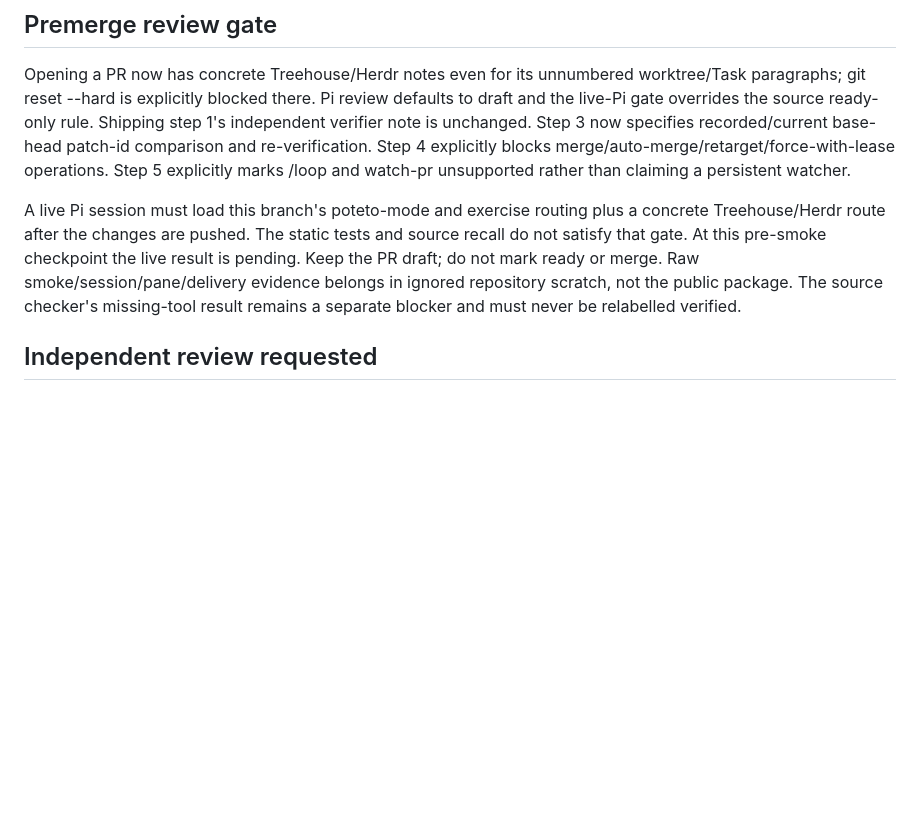
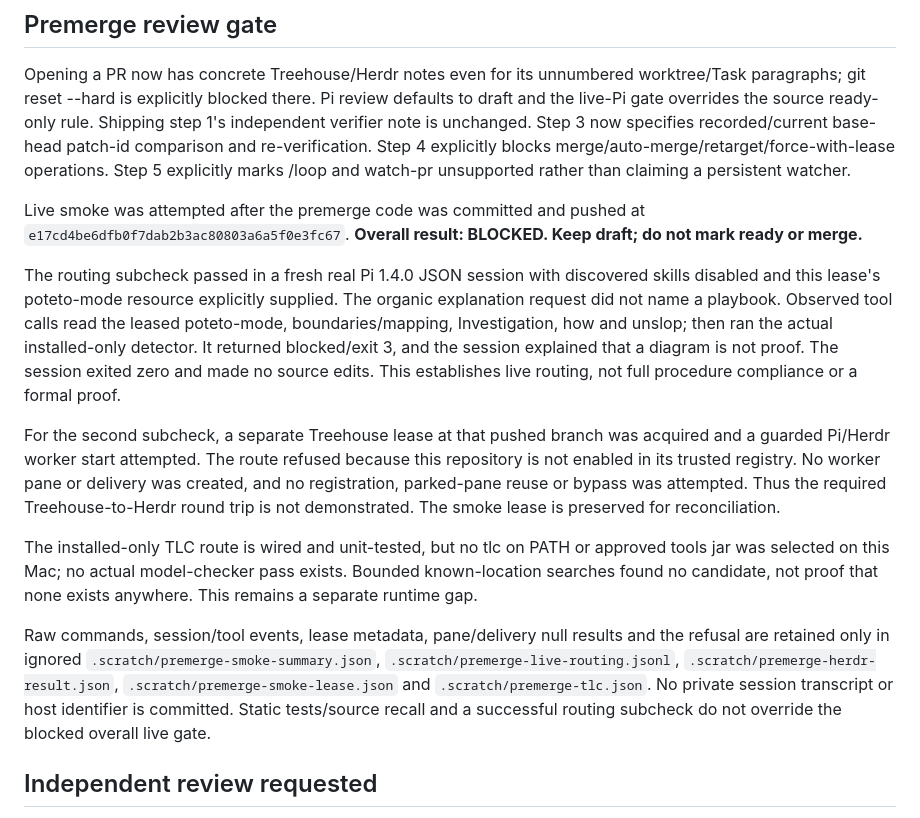
Before and after one commit to evoclock/pi-poteto-mode, a Markdown page: docs/UPSTREAM_REVIEW_REPORT.md, the part around the change. GitHub-like rendering; blank space fills up the shorter version.

Commit message:
Record live Pi routing and blocked premerge worker smoke

```diff
--- a/docs/UPSTREAM_REVIEW_REPORT.md
+++ b/docs/UPSTREAM_REVIEW_REPORT.md
@@ -72,7 +72,15 @@ Reproduce with `npm test`, `node scripts/instruction-recall.mjs`, `node scripts/
 
 Opening a PR now has concrete Treehouse/Herdr notes even for its unnumbered worktree/Task paragraphs; git reset --hard is explicitly blocked there. Pi review defaults to draft and the live-Pi gate overrides the source ready-only rule. Shipping step 1's independent verifier note is unchanged. Step 3 now specifies recorded/current base-head patch-id comparison and re-verification. Step 4 explicitly blocks merge/auto-merge/retarget/force-with-lease operations. Step 5 explicitly marks /loop and watch-pr unsupported rather than claiming a persistent watcher.
 
-A live Pi session must load this branch's poteto-mode and exercise routing plus a concrete Treehouse/Herdr route after the changes are pushed. The static tests and source recall do not satisfy that gate. At this pre-smoke checkpoint the live result is pending. Keep the PR draft; do not mark ready or merge. Raw smoke/session/pane/delivery evidence belongs in ignored repository scratch, not the public package. The source checker's missing-tool result remains a separate blocker and must never be relabelled verified.
+Live smoke was attempted after the premerge code was committed and pushed at `e17cd4be6dfb0f7dab2b3ac80803a6a5f0e3fc67`. **Overall result: BLOCKED. Keep draft; do not mark ready or merge.**
+
+The routing subcheck passed in a fresh real Pi 1.4.0 JSON session with discovered skills disabled and this lease's poteto-mode resource explicitly supplied. The organic explanation request did not name a playbook. Observed tool calls read the leased poteto-mode, boundaries/mapping, Investigation, how and unslop; then ran the actual installed-only detector. It returned blocked/exit 3, and the session explained that a diagram is not proof. The session exited zero and made no source edits. This establishes live routing, not full procedure compliance or a formal proof.
+
+For the second subcheck, a separate Treehouse lease at that pushed branch was acquired and a guarded Pi/Herdr worker start attempted. The route refused because this repository is not enabled in its trusted registry. No worker pane or delivery was created, and no registration, parked-pane reuse or bypass was attempted. Thus the required Treehouse-to-Herdr round trip is not demonstrated. The smoke lease is preserved for reconciliation.
+
+The installed-only TLC route is wired and unit-tested, but no tlc on PATH or approved tools jar was selected on this Mac; no actual model-checker pass exists. Bounded known-location searches found no candidate, not proof that none exists anywhere. This remains a separate runtime gap.
+
+Raw commands, session/tool events, lease metadata, pane/delivery null results and the refusal are retained only in ignored `.scratch/premerge-smoke-summary.json`, `.scratch/premerge-live-routing.jsonl`, `.scratch/premerge-herdr-result.json`, `.scratch/premerge-smoke-lease.json` and `.scratch/premerge-tlc.json`. No private session transcript or host identifier is committed. Static tests/source recall and a successful routing subcheck do not override the blocked overall live gate.
 
 ## Independent review requested
 
```
